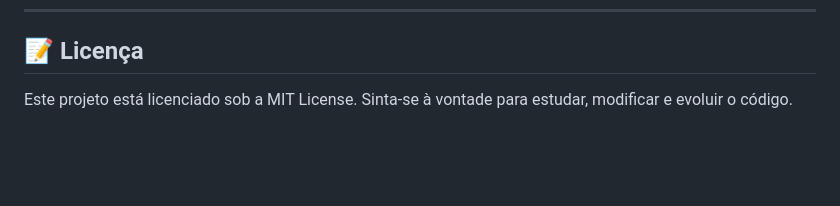
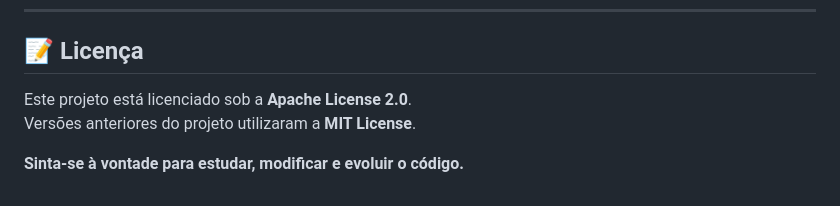
Before and after one commit to GuilhermeBeserra/JURI-AI, a Markdown page: README.md, the part around the change. Drawn GitHub-style; blank space fills up the shorter version.

Commit message:
Update license information to Apache License 2.0

```diff
--- a/README.md
+++ b/README.md
@@ -163,5 +163,7 @@ As informações geradas pelo sistema e pela IA servem apenas como apoio à aná
 
 ## 📝 Licença
 
-Este projeto está licenciado sob a MIT License.
-Sinta-se à vontade para estudar, modificar e evoluir o código.
+Este projeto está licenciado sob a **Apache License 2.0**.
+Versões anteriores do projeto utilizaram a **MIT License**.
+
+**Sinta-se à vontade para estudar, modificar e evoluir o código.**
```
